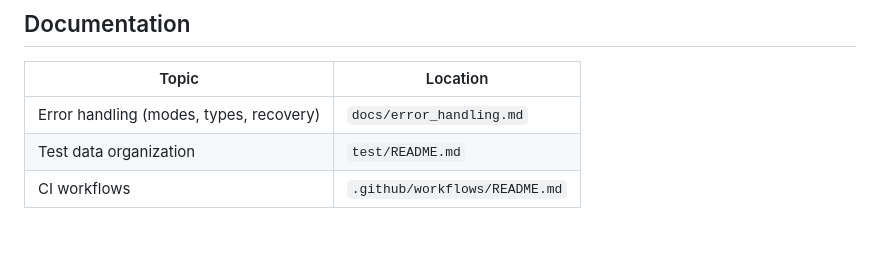
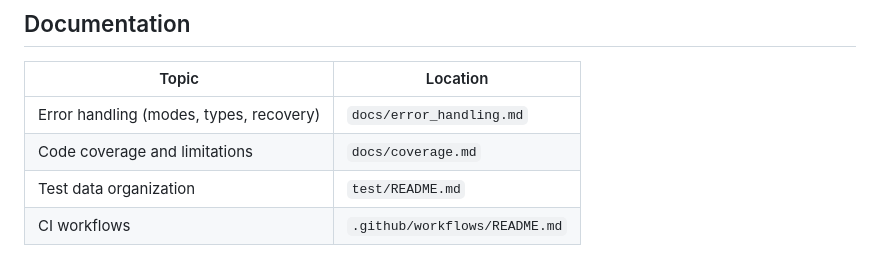
Before and after one commit to jimhester/simdcsv, a Markdown page: CLAUDE.md, the part around the change. Drawn GitHub-style; blank space fills up the shorter version.

```diff
--- a/CLAUDE.md
+++ b/CLAUDE.md
@@ -123,6 +123,7 @@ SIMD via Google Highway 1.3.0: x86-64 (SSE4.2, AVX2), ARM (NEON), scalar fallbac
 | Topic | Location |
 |-------|----------|
 | Error handling (modes, types, recovery) | `docs/error_handling.md` |
+| Code coverage and limitations | `docs/coverage.md` |
 | Test data organization | `test/README.md` |
 | CI workflows | `.github/workflows/README.md` |
 
```
Also changed, not shown: .github/workflows/README.md (+1 -0 lines), docs/coverage.md (added, +110 -0 lines).
